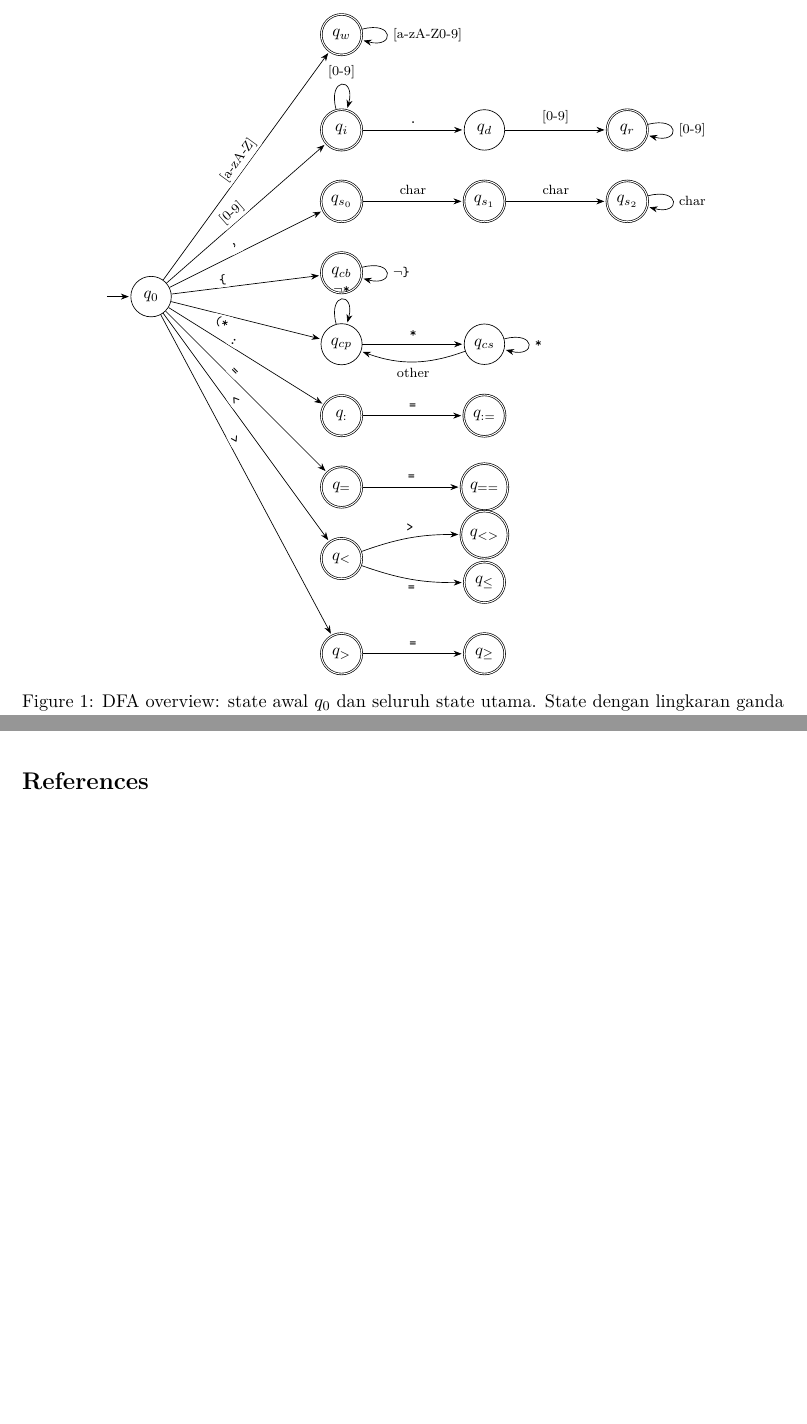
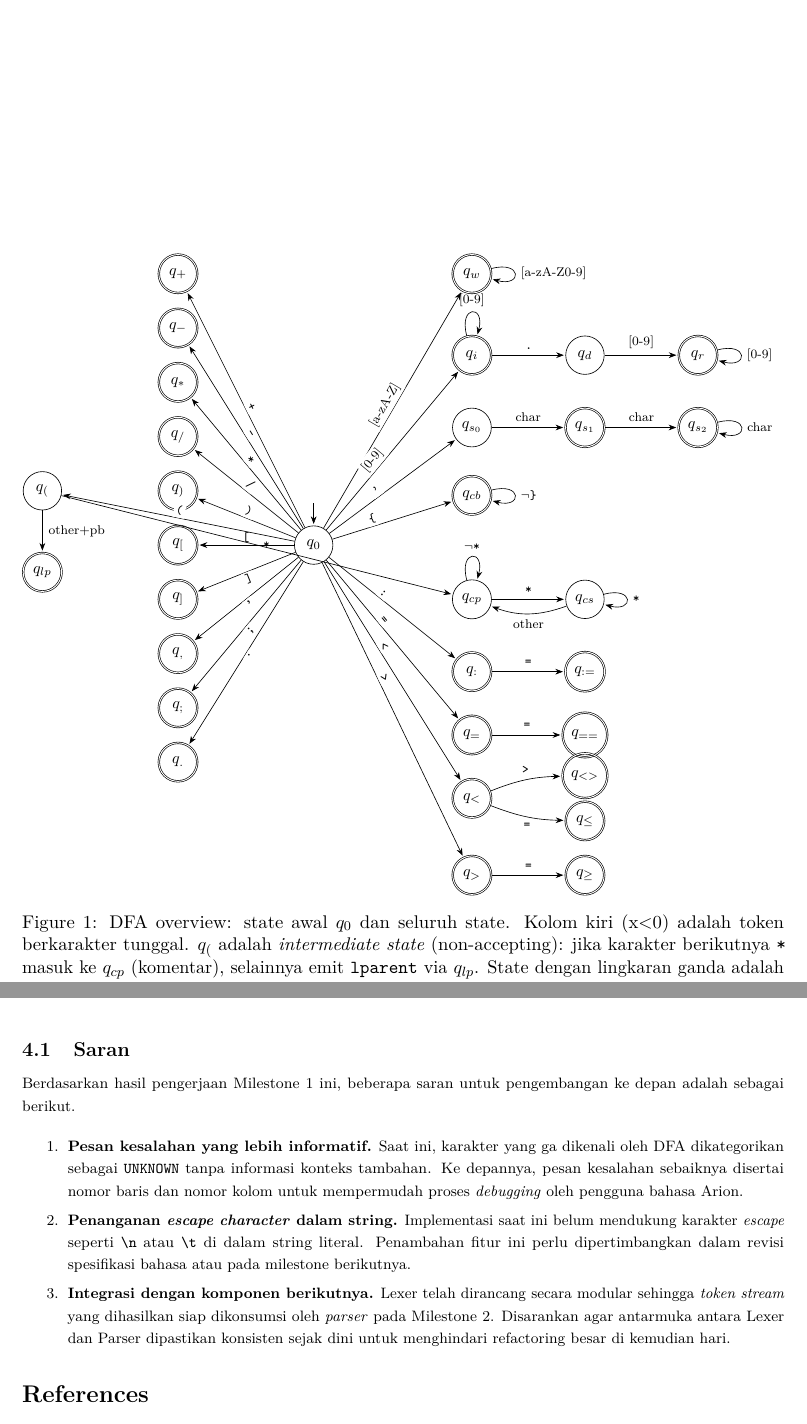
Before and after one commit to jsndwrd/DCL-Tubes-IF2224-2026, a LaTeX document (doc/Laporan-1-DCL.tex): two parts of pages 5 and 15 of 16, joined at a grey line, cut so that both start at the same text, the shorter picture padded with empty space. Compiled offline with pdfLaTeX.

Commit message:
feat: completed DFA transisions

```diff
--- a/doc/Laporan-1-DCL.tex
+++ b/doc/Laporan-1-DCL.tex
@@ -229,59 +228,81 @@ pada diagram.
 
 \begin{figure}[p]
 \centering
+\resizebox{\textwidth}{!}{%
 \begin{tikzpicture}[
     shorten >=1pt,
     auto,
     on grid,
-    node distance=1.6cm and 2.8cm,
+    node distance=1.6cm and 2.4cm,
     every state/.style={minimum size=0.85cm, font=\small},
     every edge quotes/.style={font=\scriptsize, fill=white, inner sep=1.5pt},
     >=Stealth
 ]
-    % q0
-    \node[state, initial left, initial text={}] (q0) at (0,0) {$q_0$};
+    % q0 — centre of diagram
+    \node[state, initial above, initial text={}] (q0) at (0,0) {$q_0$};
+
+    % ── RIGHT SIDE: multi-state sub-automata ──────────────────────────────
 
     % WORD
-    \node[state, accepting] (qW)  at (4, 5.5)  {$q_w$};
+    \node[state, accepting] (qW)  at (3.5,  6)   {$q_w$};
 
     % NUMBER
-    \node[state, accepting] (qI)  at (4, 3.5)  {$q_i$};
-    \node[state]            (qD)  at (7, 3.5)  {$q_d$};
-    \node[state, accepting] (qR)  at (10, 3.5) {$q_r$};
+    \node[state, accepting] (qI)  at (3.5,  4.2) {$q_i$};
+    \node[state]            (qD)  at (6.0,  4.2) {$q_d$};
+    \node[state, accepting] (qR)  at (8.5,  4.2) {$q_r$};
 
     % STRING
-    \node[state, accepting] (qS0) at (4, 2)    {$q_{s_0}$};
-    \node[state, accepting] (qS1) at (7, 2)    {$q_{s_1}$};
-    \node[state, accepting] (qS2) at (10, 2)   {$q_{s_2}$};
+    \node[state]            (qS0) at (3.5,  2.6) {$q_{s_0}$};
+    \node[state, accepting] (qS1) at (6.0,  2.6) {$q_{s_1}$};
+    \node[state, accepting] (qS2) at (8.5,  2.6) {$q_{s_2}$};
 
     % COMMENT BRACE
-    \node[state, accepting] (qCB) at (4, 0.5)  {$q_{cb}$};
+    \node[state, accepting] (qCB) at (3.5,  1.1) {$q_{cb}$};
 
     % COMMENT PAREN
-    \node[state]            (qCP) at (4, -1)   {$q_{cp}$};
-    \node[state]            (qCS) at (7, -1)   {$q_{cs}$};
+    \node[state]            (qCP) at (3.5, -1.2) {$q_{cp}$};
+    \node[state]            (qCS) at (6.0, -1.2) {$q_{cs}$};
 
-    % MULTI-CHAR OPERATORS
-    \node[state, accepting] (qCOL) at (4, -2.5) {$q_:$};
-    \node[state, accepting] (qBEC) at (7, -2.5) {$q_{:=}$};
+    % MULTI-CHAR OPERATORS (right)
+    \node[state, accepting] (qCOL) at (3.5, -2.8) {$q_:$};
+    \node[state, accepting] (qBEC) at (6.0, -2.8) {$q_{:=}$};
 
-    \node[state, accepting] (qEQ)  at (4, -4)   {$q_=$};
-    \node[state, accepting] (qEQL) at (7, -4)   {$q_{==}$};
+    \node[state, accepting] (qEQ)  at (3.5, -4.2) {$q_=$};
+    \node[state, accepting] (qEQL) at (6.0, -4.2) {$q_{==}$};
 
-    \node[state, accepting] (qLT)  at (4, -5.5) {$q_{<}$};
-    \node[state, accepting] (qNEQ) at (7, -5)   {$q_{<>}$};
-    \node[state, accepting] (qLEQ) at (7, -6)   {$q_{\leq}$};
+    \node[state, accepting] (qLT)  at (3.5, -5.6) {$q_{<}$};
+    \node[state, accepting] (qNEQ) at (6.0, -5.1) {$q_{<>}$};
+    \node[state, accepting] (qLEQ) at (6.0, -6.1) {$q_{\leq}$};
 
-    \node[state, accepting] (qGT)  at (4, -7.5) {$q_{>}$};
-    \node[state, accepting] (qGEQ) at (7, -7.5) {$q_{\geq}$};
+    \node[state, accepting] (qGT)  at (3.5, -7.3) {$q_{>}$};
+    \node[state, accepting] (qGEQ) at (6.0, -7.3) {$q_{\geq}$};
 
-    % TRANSITIONS FROM q0
+    % ── LEFT SIDE: single-char tokens ─────────────────────────────────────
+    % Two sub-columns to avoid overlap: x=-3 (col A) and x=-6 (col B)
+
+    % Col A (x = -3): +  -  *  /  )  [  ]  ,  ;  .
+    \node[state, accepting] (qPLUS) at (-3,  6.0) {$q_{+}$};
+    \node[state, accepting] (qMIN)  at (-3,  4.8) {$q_{-}$};
+    \node[state, accepting] (qTIM)  at (-3,  3.6) {$q_{*}$};
+    \node[state, accepting] (qRDIV) at (-3,  2.4) {$q_{/}$};
+    \node[state, accepting] (qRPAR) at (-3,  1.2) {$q_{)}$};
+    \node[state, accepting] (qLBRK) at (-3,  0.0) {$q_{[}$};
+    \node[state, accepting] (qRBRK) at (-3, -1.2) {$q_{]}$};
+    \node[state, accepting] (qCOM)  at (-3, -2.4) {$q_{,}$};
+    \node[state, accepting] (qSEMI) at (-3, -3.6) {$q_{;}$};
+    \node[state, accepting] (qPER)  at (-3, -4.8) {$q_{.}$};
+
+    % Col B (x = -6): ( intermediate + lparent accepting
+    % q_( is intermediate: resolves lparent vs (*...*) comment
+    \node[state]            (qLPAR) at (-6,  1.2) {$q_{(}$};
+    \node[state, accepting] (qLPAC) at (-6, -0.6) {$q_{lp}$};
+
+    % ── TRANSITIONS FROM q0 ───────────────────────────────────────────────
     \path[->]
         (q0) edge ["{\scriptsize[a-zA-Z]}", above, sloped] (qW)
-        (q0) edge ["{\scriptsize[0-9]}", above, sloped, pos=0.45] (qI)
-        (q0) edge ["{\scriptsize\texttt{'}}", above, sloped, pos=0.45] (qS0)
+        (q0) edge ["{\scriptsize[0-9]}", above, sloped, pos=0.4] (qI)
+        (q0) edge ["{\scriptsize\texttt{'}}", above, sloped, pos=0.4] (qS0)
         (q0) edge ["{\scriptsize\texttt{\{}}",  above, sloped, pos=0.35] (qCB)
-        (q0) edge ["{\scriptsize\texttt{(*}}", below, sloped, pos=0.35] (qCP)
         (q0) edge ["{\scriptsize\texttt{:}}", above, sloped, pos=0.4] (qCOL)
         (q0) edge ["{\scriptsize\texttt{=}}", above, sloped, pos=0.4] (qEQ)
         (q0) edge ["{\scriptsize\texttt{<}}", above, sloped, pos=0.4] (qLT)
@@ -323,10 +344,33 @@ pada diagram.
         (qLT)  edge[bend right=10] node[below, font=\scriptsize] {\texttt{=}} (qLEQ)
         (qGT)  edge node[above, font=\scriptsize] {\texttt{=}} (qGEQ);
 
+    % TRANSITIONS TO SINGLE-CHAR STATES (col A)
+    \path[->]
+        (q0) edge ["{\scriptsize\texttt{+}}", above, sloped] (qPLUS)
+        (q0) edge ["{\scriptsize\texttt{-}}", above, sloped] (qMIN)
+        (q0) edge ["{\scriptsize\texttt{*}}", above, sloped] (qTIM)
+        (q0) edge ["{\scriptsize\texttt{/}}", above, sloped] (qRDIV)
+        (q0) edge ["{\scriptsize\texttt{)}}", above, sloped] (qRPAR)
+        (q0) edge ["{\scriptsize\texttt{[}}", above, sloped] (qLBRK)
+        (q0) edge ["{\scriptsize\texttt{]}}", below, sloped] (qRBRK)
+        (q0) edge ["{\scriptsize\texttt{,}}", below, sloped] (qCOM)
+        (q0) edge ["{\scriptsize\texttt{;}}", below, sloped] (qSEMI)
+        (q0) edge ["{\scriptsize\texttt{.}}", below, sloped] (qPER);
+
+    % LPAR DISAMBIGUATION (col B)
+    \path[->]
+        (q0)    edge ["{\scriptsize\texttt{(}}", above, sloped] (qLPAR)
+        (qLPAR) edge node[right, font=\scriptsize] {\texttt{*}}      (qCP)
+        (qLPAR) edge node[right, font=\scriptsize] {other+pb}        (qLPAC);
+
 \end{tikzpicture}
-\caption{DFA overview: state awal $q_0$ dan seluruh state utama.
-         State dengan lingkaran ganda adalah \textit{accepting states}.
-         Token berkarakter tunggal tidak ditampilkan individual.}
+}% end resizebox
+\caption{DFA overview: state awal $q_0$ dan seluruh state.
+         Kolom kiri (x$<$0) adalah token berkarakter tunggal.
+         $q_{(}$ adalah \textit{intermediate state} (non-accepting):
+         jika karakter berikutnya \texttt{*} masuk ke $q_{cp}$ (komentar),
+         selainnya emit \texttt{lparent} via $q_{lp}$.
+         State dengan lingkaran ganda adalah \textit{accepting states}.}
 \label{fig:dfa-overview}
 \end{figure}
 
@@ -814,6 +904,22 @@ sudah siap digunakan untuk pekerjaan membangun representasi
 \textit{Abstract Syntax Tree} (AST) pada pengerjaan \textit{Syntax Analysis} /
 Parsing selanjutnya.
 
+\subsection{Saran}
+
+Berdasarkan hasil pengerjaan Milestone 1 ini, beberapa saran untuk pengembangan ke depan adalah sebagai berikut.
+
+\begin{enumerate}
+    \item \textbf{Pesan kesalahan yang lebih informatif.}
+          Saat ini, karakter yang ga dikenali oleh DFA dikategorikan sebagai \texttt{UNKNOWN} tanpa informasi konteks tambahan.
+          Ke depannya, pesan kesalahan sebaiknya disertai nomor baris dan nomor kolom untuk mempermudah proses \textit{debugging} oleh pengguna bahasa Arion.
+    \item \textbf{Penanganan \textit{escape character} dalam string.}
+          Implementasi saat ini belum mendukung karakter \textit{escape} seperti \texttt{\textbackslash n} atau \texttt{\textbackslash t} di dalam string literal.
+          Penambahan fitur ini perlu dipertimbangkan dalam revisi spesifikasi bahasa atau pada milestone berikutnya.
+    \item \textbf{Integrasi dengan komponen berikutnya.}
+          Lexer telah dirancang secara modular sehingga \textit{token stream} yang dihasilkan siap dikonsumsi oleh \textit{parser} pada Milestone 2.
+          Disarankan agar antarmuka antara Lexer dan Parser dipastikan konsisten sejak dini untuk menghindari refactoring besar di kemudian hari.
+\end{enumerate}
+
 % -----------------------------------------------------------------------
 \begin{thebibliography}{9}
 
```
Also changed, not shown: doc/Laporan-1-DCL.tex (67 more changed lines), 2 other files.
